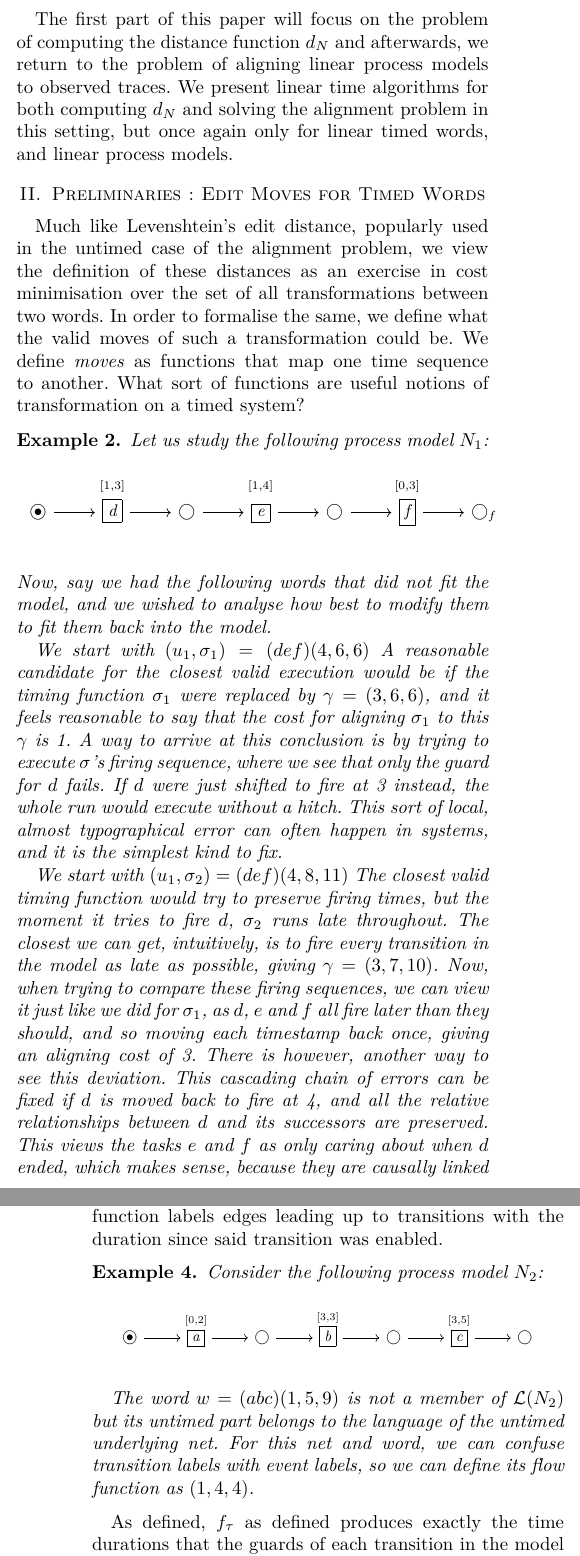
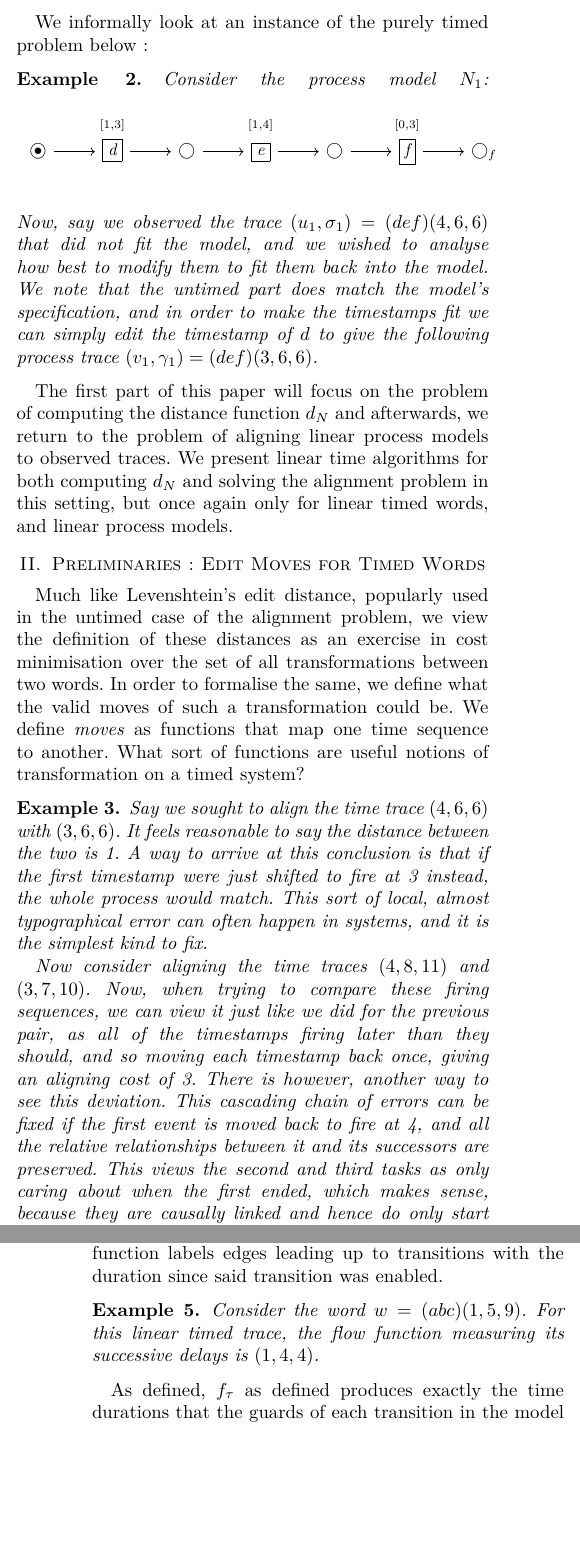
Before and after one commit to Goat18/CS-R-Time-Alignment-Problem, a LaTeX paper (Paper2.tex): two parts of the columns of pages 2 and 4 of 11, joined at a grey line, cut at the place of the change, the shorter picture padded with empty space. Compiled offline with pdfLaTeX.

Commit message:
Replace Paper2.tex

```diff
--- a/Paper2.tex
+++ b/Paper2.tex
@@ -9,7 +9,7 @@
 \usepackage[T1]{fontenc}
 \usepackage[utf8]{inputenc}
 \usepackage{lmodern}
-
+\usepackage{hyperref}
 \usepackage{babel}
 
 \usepackage{algorithm}
@@ -156,16 +156,10 @@
 		Given a linear process model $N$ denoted by a Time Petri Net and an observed timed trace $(w, \sigma)$, such that $w \in Untime(\mathcal{L}(N))$ we wish to find a valid timestamp sequence $\gamma$ such that $d(\sigma, \gamma) = \underset{x \in \mathcal{L}(N)}{\min} d(\sigma, x)$.
 	\end{definition}
 
-	The first part of this paper will focus on the problem of computing the distance function $d_N$ and afterwards, we return to the problem of aligning linear process models to observed traces. We present linear time algorithms for both computing $d_N$ and solving the alignment problem in this setting, but once again only for linear timed words, and linear process models.
+	We informally look at an instance of the purely timed problem below :
 
-	\section{Preliminaries : Edit Moves for Timed Words}
-
-	Much like Levenshtein's edit distance, popularly used in the untimed case of the alignment problem, we view the definition of these distances as an exercise in cost minimisation over the set of all transformations between two words.
-	In order to formalise the same, we define what the valid moves of such a transformation could be.
-	We define \textit{moves} as functions that map one time sequence to another.
-	What sort of functions are useful notions of transformation on a timed system?
 	\begin{example}
-		Let us study the following process model $N_1$:
+	Consider the process model $N_1$:
 	\adjustbox{scale = 0.9}{
 		\begin{tikzcd}
 			&{}&& {}&&{} & \\
@@ -181,15 +175,28 @@
 			\arrow["{[0, 3]}"{description, pos=0.2}, draw=white, from=2-6, to=1-6]
 		\end{tikzcd}
 	}
-		Now, say we had the following words that did not fit the model, and we wished to analyse how best to modify them to fit them back into the model.
+	Now, say we observed the trace $(u_1, \sigma_1) = (def)(4, 6, 6)$ that did not fit the model, and we wished to analyse how best to modify them to fit them back into the model. We note that the untimed part does match the model's specification, and in order to make the timestamps fit we can simply edit the timestamp of $d$ to give the following process trace $(v_1, \gamma_1) = (def)(3,6,6)$.
 
-		We start with $(u_1, \sigma_1) = (def)(4, 6, 6)$
-		A reasonable candidate for the closest valid execution would be if the timing function $\sigma_1$ were replaced by $\gamma = (3, 6, 6)$, and it feels reasonable to say that the cost for aligning $\sigma_1$ to this $\gamma$ is 1.
-		A way to arrive at this conclusion is by trying to execute $\sigma$'s firing sequence, where we see that only the guard for $d$ fails. If $d$ were just shifted to fire at 3 instead, the whole run would execute without a hitch. This sort of local, almost typographical error can often happen in systems, and it is the simplest kind to fix.
+	%%Should stick to a uniform notion of letter,timestamp or word,timeseries?
 
-		We start with $(u_1, \sigma_2) = (def)(4, 8, 11)$
-		The closest valid timing function would try to preserve firing times, but the moment it tries to fire $d$, $\sigma_2$ runs late throughout. The closest we can get, intuitively, is to fire every transition in the model as late as possible, giving $\gamma = (3, 7, 10)$.
-		Now, when trying to compare these firing sequences, we can view it just like we did for $\sigma_1$, as $d$, $e$ and $f$ all fire later than they should, and so moving each timestamp back once, giving an aligning cost of 3. There is however, another way to see this deviation. This cascading chain of errors can be fixed if $d$ is moved back to fire at 4, and all the relative relationships between $d$ and its successors are preserved. This views the tasks $e$ and $f$ as only caring about when $d$ ended, which makes sense, because they are causally linked and hence do only start once their predecessor ends. This means, the switch from the timestamp series $(4, 8, 11)$ to $(3, 7, 10)$ can be viewed as only a cost 1 edit in this sense. This is a slightly more complex error to conceive of, but it is of natural practical use, as if a delay at the beginning caused the whole process to occur too late, the important thing to fix is just the delay at the beginning, and one can sometimes assume with that sorted, the rest of the process will now conform to the model as needed.
+	\end{example}
+
+	The first part of this paper will focus on the problem of computing the distance function $d_N$ and afterwards, we return to the problem of aligning linear process models to observed traces. We present linear time algorithms for both computing $d_N$ and solving the alignment problem in this setting, but once again only for linear timed words, and linear process models.
+
+	\section{Preliminaries : Edit Moves for Timed Words}
+
+	Much like Levenshtein's edit distance, popularly used in the untimed case of the alignment problem, we view the definition of these distances as an exercise in cost minimisation over the set of all transformations between two words.
+	In order to formalise the same, we define what the valid moves of such a transformation could be.
+	We define \textit{moves} as functions that map one time sequence to another.
+	What sort of functions are useful notions of transformation on a timed system?
+
+	\begin{example}
+		Say we sought to align the time trace $(4,6,6)$ with $(3, 6, 6)$.
+		It feels reasonable to say the distance between the two is 1.
+		A way to arrive at this conclusion is that if the first timestamp  were just shifted to fire at 3 instead, the whole process would match. This sort of local, almost typographical error can often happen in systems, and it is the simplest kind to fix.
+
+		Now consider aligning the time traces $(4, 8, 11)$ and $(3, 7, 10)$.
+		Now, when trying to compare these firing sequences, we can view it just like we did for the previous pair, as all of the timestamps firing later than they should, and so moving each timestamp back once, giving an aligning cost of 3. There is however, another way to see this deviation. This cascading chain of errors can be fixed if the first event is moved back to fire at 4, and all the relative relationships between it and its successors are preserved. This views the second and third tasks as only caring about when the first ended, which makes sense, because they are causally linked and hence do only start once their predecessor ends. This means, the switch from the timestamp series $(4, 8, 11)$ to $(3, 7, 10)$ can be viewed as only a cost 1 edit in this sense. This is a slightly more complex error to conceive of, but it is of natural practical use, as if a delay at the beginning caused the whole process to occur too late, the important thing to fix is just the delay at the beginning, and one can sometimes assume with that sorted, the rest of the process will now conform to the model as needed.
 	\end{example}
 
 	Based on the above example, we naturally arrived at two types of moves in <paper 1>.
@@ -303,25 +310,25 @@
 
 	\begin{example}\label{wordandflow}
 
-		Consider the following process model $N_2$:
-
-		\adjustbox{scale = 0.8}{
-			\begin{tikzcd}
-				& {} && {} && {} \\
-				\eye & {\fbox{a}} & \bigcirc & {\fbox{b}} & \bigcirc & {\fbox{c}} & \bigcirc \\
-				\arrow[from=2-1, to=2-2]
-				\arrow[from=2-2, to=2-3]
-				\arrow[from=2-3, to=2-4]
-				\arrow[from=2-4, to=2-5]
-				\arrow[from=2-5, to=2-6]
-				\arrow[from=2-6, to=2-7]
-				\arrow["{[0, 2]}"{description, pos=0.1}, "\lrcorner"{text=white, anchor=center, pos=0.125, rotate=135}, draw=none, from=2-2, to=1-2]
-				\arrow["{[3,3]}"{description, pos=0.1}, "\lrcorner"{text=white, anchor=center, pos=0.125, rotate=135}, draw=none, from=2-4, to=1-4]
-				\arrow["{[3,5]}"{description, pos=0.1}, "\lrcorner"{text=white, anchor=center, pos=0.125, rotate=135}, draw=none, from=2-6, to=1-6]
-			\end{tikzcd}
-		}
-
-		The word $w = (abc)(1, 5, 9)$ is not a member of $\mathcal{L}(N_2)$ but its untimed part belongs to the language of the untimed underlying net. For this net and word, we can confuse transition labels with event labels, so we can define its flow function as $(1, 4, 4)$.
+%		Consider the following process model $N_2$:
+%
+%		\adjustbox{scale = 0.8}{
+%			\begin{tikzcd}
+%				& {} && {} && {} \\
+%				\eye & {\fbox{a}} & \bigcirc & {\fbox{b}} & \bigcirc & {\fbox{c}} & \bigcirc \\
+%				\arrow[from=2-1, to=2-2]
+%				\arrow[from=2-2, to=2-3]
+%				\arrow[from=2-3, to=2-4]
+%				\arrow[from=2-4, to=2-5]
+%				\arrow[from=2-5, to=2-6]
+%				\arrow[from=2-6, to=2-7]
+%				\arrow["{[0, 2]}"{description, pos=0.1}, "\lrcorner"{text=white, anchor=center, pos=0.125, rotate=135}, draw=none, from=2-2, to=1-2]
+%				\arrow["{[3,3]}"{description, pos=0.1}, "\lrcorner"{text=white, anchor=center, pos=0.125, rotate=135}, draw=none, from=2-4, to=1-4]
+%				\arrow["{[3,5]}"{description, pos=0.1}, "\lrcorner"{text=white, anchor=center, pos=0.125, rotate=135}, draw=none, from=2-6, to=1-6]
+%			\end{tikzcd}
+%		}
+%
+		Consider the word $w = (abc)(1, 5, 9)$. For this linear timed trace, the flow function measuring its successive delays is $(1, 4, 4)$.
 	\end{example}
 
 	As defined, $f_\tau$ as defined produces exactly the time durations that the guards of each transition in the model checks, ie the clock function values during the run.
```
Also changed, not shown: Paper2.tex (18 more changed lines). Lines whose indentation alone changed are shown as unchanged.
